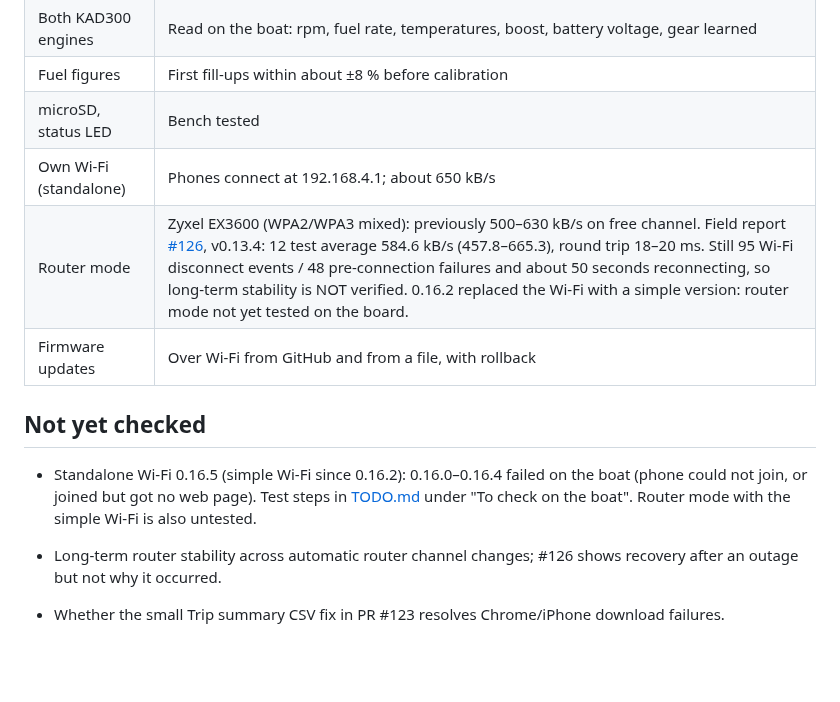
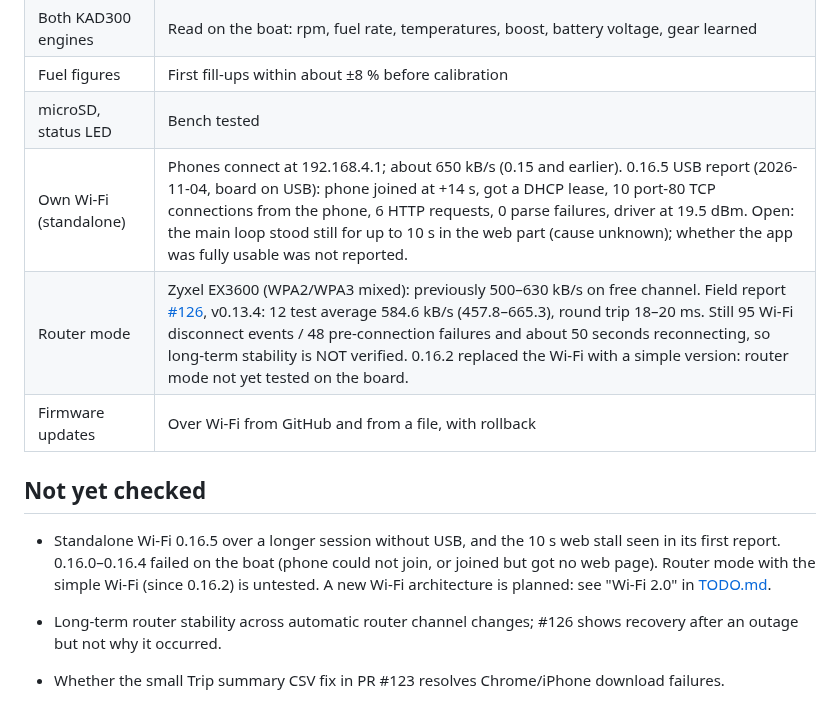
Before and after one commit to Kaelor9/EngineLink, a Markdown page: docs/STATUS.md, the part around the change. GitHub-like rendering; blank space fills up the shorter version.

```diff
--- a/docs/STATUS.md
+++ b/docs/STATUS.md
@@ -29,13 +29,13 @@ to engines.
 | Both KAD300 engines | Read on the boat: rpm, fuel rate, temperatures, boost, battery voltage, gear learned |
 | Fuel figures | First fill-ups within about ±8 % before calibration |
 | microSD, status LED | Bench tested |
-| Own Wi-Fi (standalone) | Phones connect at 192.168.4.1; about 650 kB/s |
+| Own Wi-Fi (standalone) | Phones connect at 192.168.4.1; about 650 kB/s (0.15 and earlier). 0.16.5 USB report (2026-11-04, board on USB): phone joined at +14 s, got a DHCP lease, 10 port-80 TCP connections from the phone, 6 HTTP requests, 0 parse failures, driver at 19.5 dBm. Open: the main loop stood still for up to 10 s in the web part (cause unknown); whether the app was fully usable was not reported. |
 | Router mode | Zyxel EX3600 (WPA2/WPA3 mixed): previously 500–630 kB/s on free channel. Field report [#126](https://github.com/Kaelor9/EngineLink/issues/126), v0.13.4: 12 test average 584.6 kB/s (457.8–665.3), round trip 18–20 ms. Still 95 Wi-Fi disconnect events / 48 pre-connection failures and about 50 seconds reconnecting, so long-term stability is NOT verified. 0.16.2 replaced the Wi-Fi with a simple version: router mode not yet tested on the board. |
 | Firmware updates | Over Wi-Fi from GitHub and from a file, with rollback |
 
 ## Not yet checked
 
-- Standalone Wi-Fi 0.16.5 (simple Wi-Fi since 0.16.2): 0.16.0–0.16.4 failed on the boat (phone could not join, or joined but got no web page). Test steps in [TODO.md](TODO.md) under "To check on the boat". Router mode with the simple Wi-Fi is also untested.
+- Standalone Wi-Fi 0.16.5 over a longer session without USB, and the 10 s web stall seen in its first report. 0.16.0–0.16.4 failed on the boat (phone could not join, or joined but got no web page). Router mode with the simple Wi-Fi (since 0.16.2) is untested. A new Wi-Fi architecture is planned: see "Wi-Fi 2.0" in [TODO.md](TODO.md).
 - Long-term router stability across automatic router channel changes; #126 shows recovery after an outage but not why it occurred.
 - Whether the small Trip summary CSV fix in PR #123 resolves Chrome/iPhone download failures.
 - Whether retained crash history reflects any new crashes during extended v0.13.4 operation.
```
Also changed, not shown: HANDOVER.md (+8 -0 lines), docs/TODO.md (+74 -15 lines).
